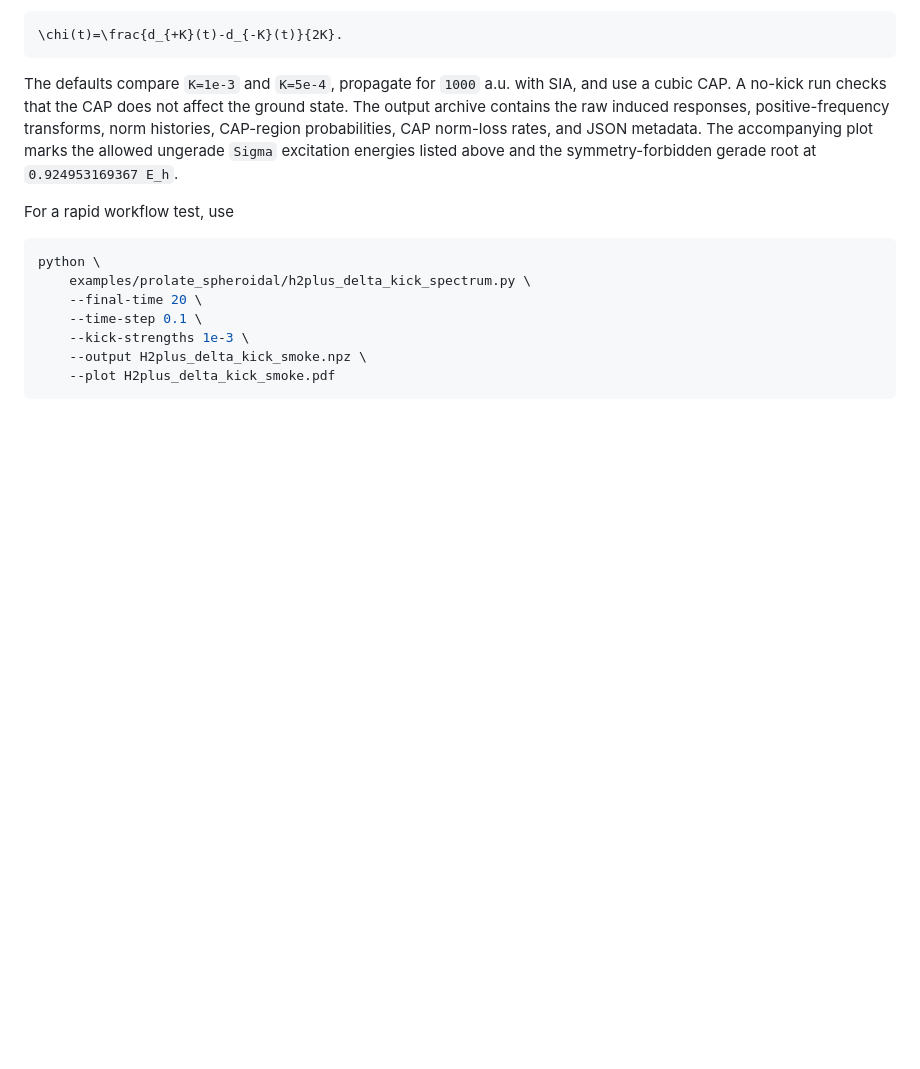
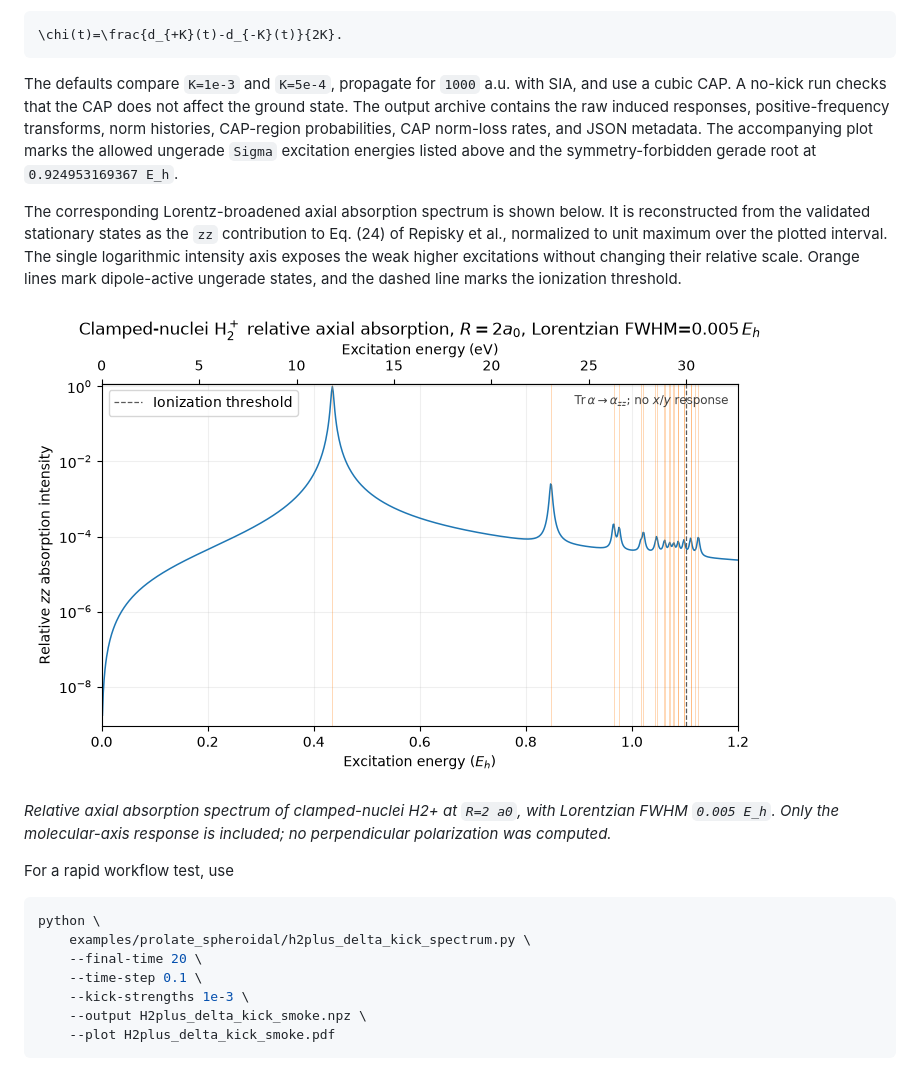
Before and after one commit to HyQD/grid-tdse, a Markdown page: docs/one_electron_diatomic_validation.md, the part around the change. Rendered like a GitHub page; pictures changed too: docs/images/h2plus_axial_absorption_spectrum.png (added); blank space fills up the shorter version.

Commit message:
Document H2+ axial absorption spectrum

````diff
--- a/docs/one_electron_diatomic_validation.md
+++ b/docs/one_electron_diatomic_validation.md
@@ -360,6 +360,20 @@ CAP norm-loss rates, and JSON metadata. The accompanying plot marks the
 allowed ungerade `Sigma` excitation energies listed above and the
 symmetry-forbidden gerade root at `0.924953169367 E_h`.
 
+The corresponding Lorentz-broadened axial absorption spectrum is shown
+below. It is reconstructed from the validated stationary states as the
+`zz` contribution to Eq. (24) of Repisky et al., normalized to unit maximum
+over the plotted interval. The single logarithmic intensity axis exposes the
+weak higher excitations without changing their relative scale. Orange lines
+mark dipole-active ungerade states, and the dashed line marks the ionization
+threshold.
+
+![Relative axial absorption spectrum of clamped-nuclei H2+](images/h2plus_axial_absorption_spectrum.png)
+
+*Relative axial absorption spectrum of clamped-nuclei H2+ at `R=2 a0`, with
+Lorentzian FWHM `0.005 E_h`. Only the molecular-axis response is included; no
+perpendicular polarization was computed.*
+
 For a rapid workflow test, use
 
 ```bash
````
Also changed, not shown: 1 other file.
